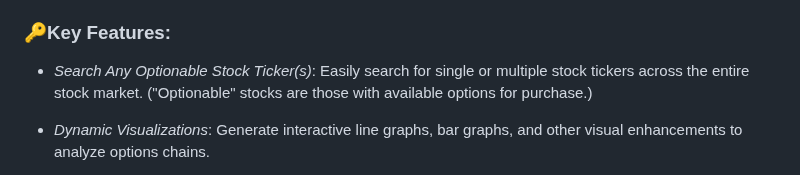
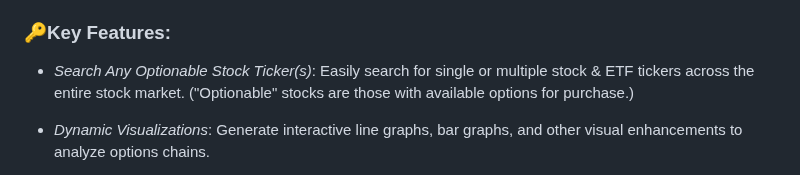
Before and after one commit to NickRoccuzzo/Vectr, a Markdown page: README.md, the part around the change. GitHub-like rendering.

```diff
--- a/README.md
+++ b/README.md
@@ -3,7 +3,7 @@
 **Vectr** is a Python-based tool designed to simplify stock option analysis. Built on the powerful `yfinance` module and supported by additional libraries such as `Flask`, `Pandas`, and `Plotly`, Vectr provides users with an intuitive interface for exploring and visualizing stock options data.
 
 ### **🔑Key Features:**
-- *Search Any Optionable Stock Ticker(s)*: Easily search for single or multiple stock tickers across the entire stock market. ("Optionable" stocks are those with available options for purchase.)
+- *Search Any Optionable Stock Ticker(s)*: Easily search for single or multiple stock & ETF tickers across the entire stock market. ("Optionable" stocks are those with available options for purchase.)
 
 - *Dynamic Visualizations*: Generate interactive line graphs, bar graphs, and other visual enhancements to analyze options chains.
 
```
